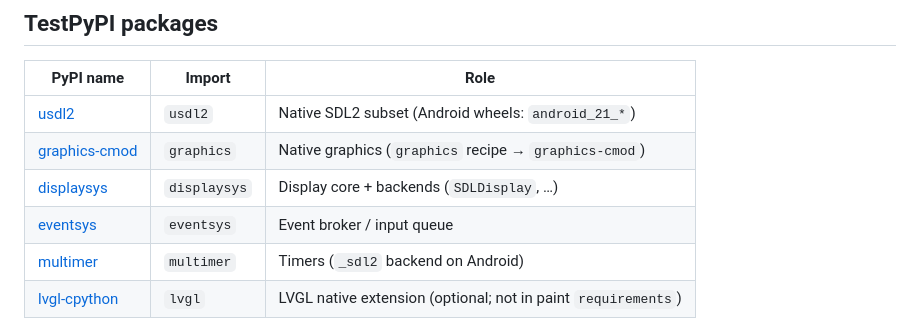
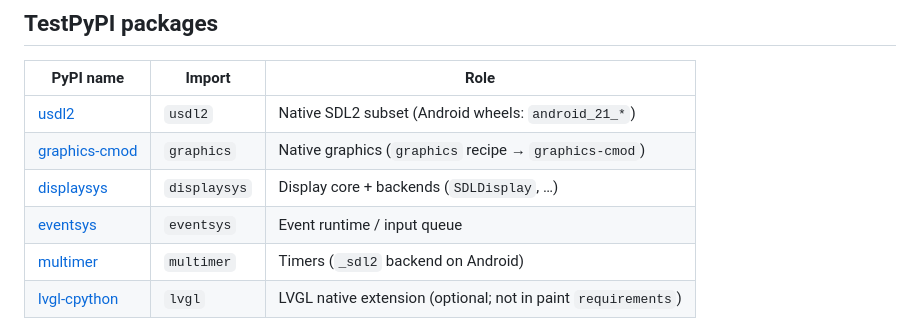
Before and after one commit to PyDevices/pydisplay_android, a Markdown page: README.md, the part around the change. Rendered like a GitHub page.

Commit message:
docs: say Event runtime instead of Event broker in README

```diff
--- a/README.md
+++ b/README.md
@@ -11,7 +11,7 @@ On Android there is no MicroPython port; pydisplay runs under **CPython** in a *
 | [usdl2](https://test.pypi.org/project/usdl2/) | `usdl2` | Native SDL2 subset (Android wheels: `android_21_*`) |
 | [graphics-cmod](https://test.pypi.org/project/graphics-cmod/) | `graphics` | Native graphics (`graphics` recipe → `graphics-cmod`) |
 | [displaysys](https://test.pypi.org/project/displaysys/) | `displaysys` | Display core + backends (`SDLDisplay`, …) |
-| [eventsys](https://test.pypi.org/project/eventsys/) | `eventsys` | Event broker / input queue |
+| [eventsys](https://test.pypi.org/project/eventsys/) | `eventsys` | Event runtime / input queue |
 | [multimer](https://test.pypi.org/project/multimer/) | `multimer` | Timers (`_sdl2` backend on Android) |
 | [lvgl-cpython](https://test.pypi.org/project/lvgl-cpython/) | `lvgl` | LVGL native extension (optional; not in paint `requirements`) |
 
```
